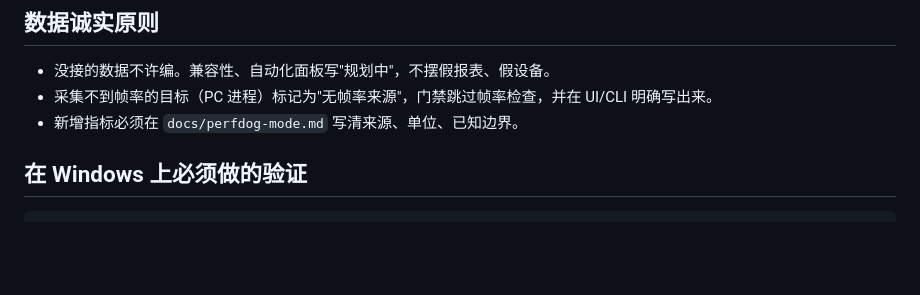
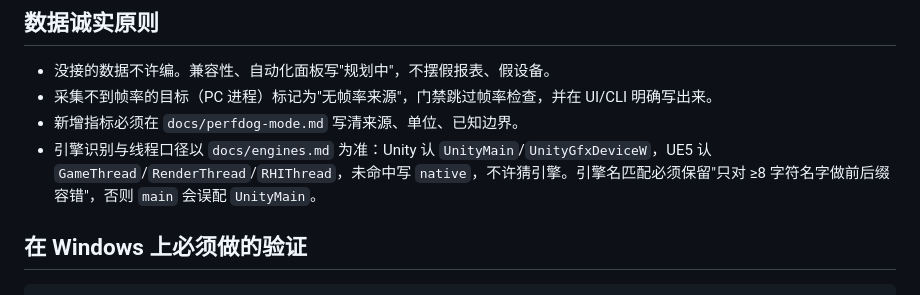
Before and after one commit to neko233-com/QAWork, a Markdown page: AGENTS.md, the part around the change. Drawn GitHub-style; blank space fills up the shorter version.

```diff
--- a/AGENTS.md
+++ b/AGENTS.md
@@ -40,6 +40,7 @@ GUI 和 CLI 必须共用同一份采样与 CSV 口径，否则"窗口里看到
 - 没接的数据不许编。兼容性、自动化面板写"规划中"，不摆假报表、假设备。
 - 采集不到帧率的目标（PC 进程）标记为"无帧率来源"，门禁跳过帧率检查，并在 UI/CLI 明确写出来。
 - 新增指标必须在 `docs/perfdog-mode.md` 写清来源、单位、已知边界。
+- 引擎识别与线程口径以 `docs/engines.md` 为准：Unity 认 `UnityMain`/`UnityGfxDeviceW`，UE5 认 `GameThread`/`RenderThread`/`RHIThread`，未命中写 `native`，不许猜引擎。引擎名匹配必须保留"只对 ≥8 字符名字做前后缀容错"，否则 `main` 会误配 `UnityMain`。
 
 ## 在 Windows 上必须做的验证
 
```
Also changed, not shown: README.md (+16 -0 lines), docs/engines.md (added, +61 -0 lines), docs/perfdog-mode.md (+12 -6 lines), docs/shot.png, 7 other files.
